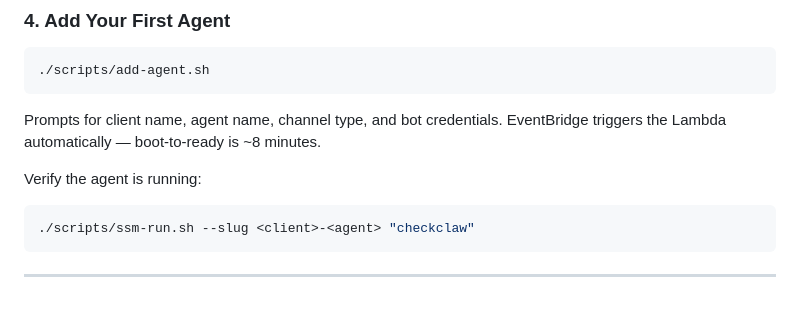
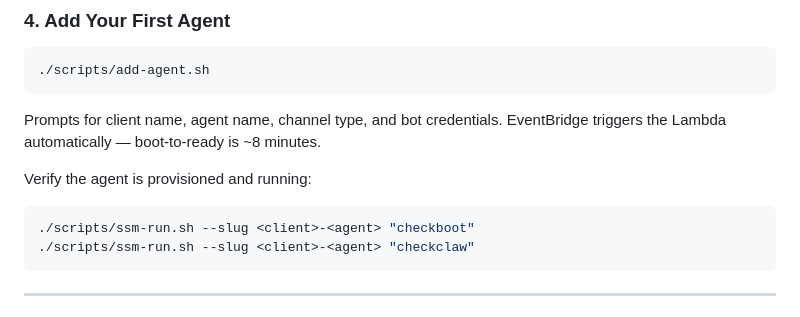
Before and after one commit to jefffroman/clawless, a Markdown page: README.md, the part around the change. Rendered like a GitHub page.

Commit message:
Add checkboot example before checkclaw in README
Co-Authored-By: Claude Opus 4.6 <noreply@anthropic.com>

````diff
--- a/README.md
+++ b/README.md
@@ -119,9 +119,10 @@ Bake once before adding your first agent. Re-bake when system packages or base p
 
 Prompts for client name, agent name, channel type, and bot credentials. EventBridge triggers the Lambda automatically — boot-to-ready is ~8 minutes.
 
-Verify the agent is running:
+Verify the agent is provisioned and running:
 
 ```bash
+./scripts/ssm-run.sh --slug <client>-<agent> "checkboot"
 ./scripts/ssm-run.sh --slug <client>-<agent> "checkclaw"
 ```
 
````
